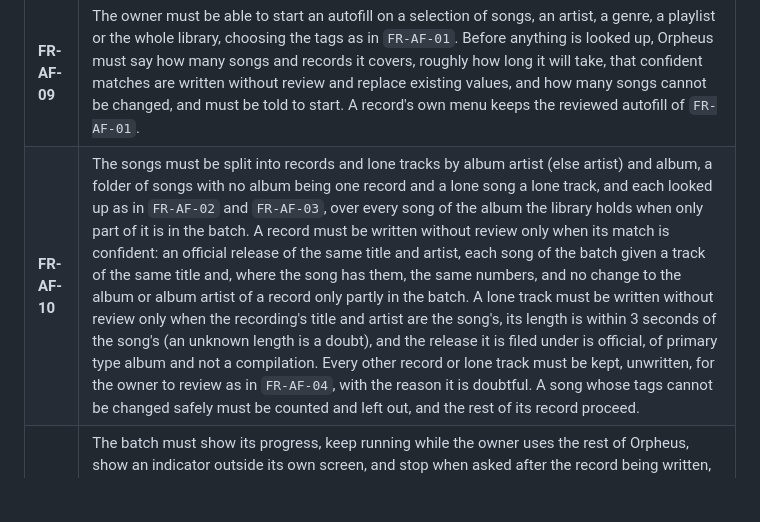
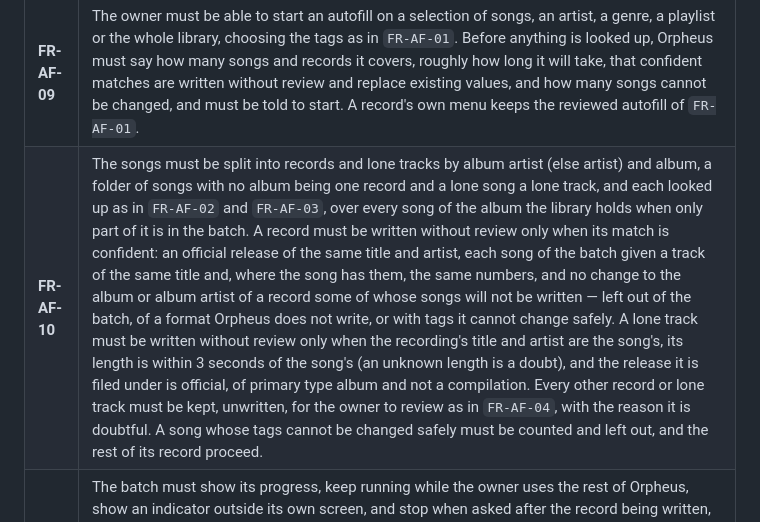
Before and after one commit to artur-rios/orpheus, a Markdown page: docs/requirements/System Requirements Document.md, the part around the change. Rendered like a GitHub page; blank space fills up the shorter version.

```diff
--- a/docs/requirements/System Requirements Document.md
+++ b/docs/requirements/System Requirements Document.md
@@ -210,7 +210,7 @@ Realises F-17 and F-25.
 | **FR-AF-07** | A file that could not be written must be named with the reason, and a file refused because it was in use must be retryable. |
 | **FR-AF-08** | On Android 11 and later, all-files access must be asked for only when the owner confirms an autofill or a tag edit. On Android 7 to 10, write access is granted together with read access, in the same system dialog, and must only ever be used for an autofill or a tag edit the owner confirmed. Either way, a refusal must write nothing. For a batch (`FR-AF-09`) the access is asked for once, when the owner confirms the start and before anything is looked up, and a refusal starts nothing and says so. |
 | **FR-AF-09** | The owner must be able to start an autofill on a selection of songs, an artist, a genre, a playlist or the whole library, choosing the tags as in `FR-AF-01`. Before anything is looked up, Orpheus must say how many songs and records it covers, roughly how long it will take, that confident matches are written without review and replace existing values, and how many songs cannot be changed, and must be told to start. A record's own menu keeps the reviewed autofill of `FR-AF-01`. |
-| **FR-AF-10** | The songs must be split into records and lone tracks by album artist (else artist) and album, a folder of songs with no album being one record and a lone song a lone track, and each looked up as in `FR-AF-02` and `FR-AF-03`, over every song of the album the library holds when only part of it is in the batch. A record must be written without review only when its match is confident: an official release of the same title and artist, each song of the batch given a track of the same title and, where the song has them, the same numbers, and no change to the album or album artist of a record only partly in the batch. A lone track must be written without review only when the recording's title and artist are the song's, its length is within 3 seconds of the song's (an unknown length is a doubt), and the release it is filed under is official, of primary type album and not a compilation. Every other record or lone track must be kept, unwritten, for the owner to review as in `FR-AF-04`, with the reason it is doubtful. A song whose tags cannot be changed safely must be counted and left out, and the rest of its record proceed. |
+| **FR-AF-10** | The songs must be split into records and lone tracks by album artist (else artist) and album, a folder of songs with no album being one record and a lone song a lone track, and each looked up as in `FR-AF-02` and `FR-AF-03`, over every song of the album the library holds when only part of it is in the batch. A record must be written without review only when its match is confident: an official release of the same title and artist, each song of the batch given a track of the same title and, where the song has them, the same numbers, and no change to the album or album artist of a record some of whose songs will not be written — left out of the batch, of a format Orpheus does not write, or with tags it cannot change safely. A lone track must be written without review only when the recording's title and artist are the song's, its length is within 3 seconds of the song's (an unknown length is a doubt), and the release it is filed under is official, of primary type album and not a compilation. Every other record or lone track must be kept, unwritten, for the owner to review as in `FR-AF-04`, with the reason it is doubtful. A song whose tags cannot be changed safely must be counted and left out, and the rest of its record proceed. |
 | **FR-AF-11** | The batch must show its progress, keep running while the owner uses the rest of Orpheus, show an indicator outside its own screen, and stop when asked after the record being written, keeping what was written. A lookup that fails must be tried once more after the next record, and three in a row must pause the batch with the choice to try again or stop. At the end it must say how many records were updated, how many need the owner, how many were already right, and which were not found, could not be changed, could not be written or looked up, or were not looked up, and why; files refused because they were in use or failed must be retryable as in `FR-AF-07`. Only one batch may exist at a time, and nothing of it survives closing Orpheus. |
 
 ### 2.9 Visualisation (VZ)
```
Also changed, not shown: docs/requirements/Use Case Specification Document.md (+2 -2 lines), 1 other file.
